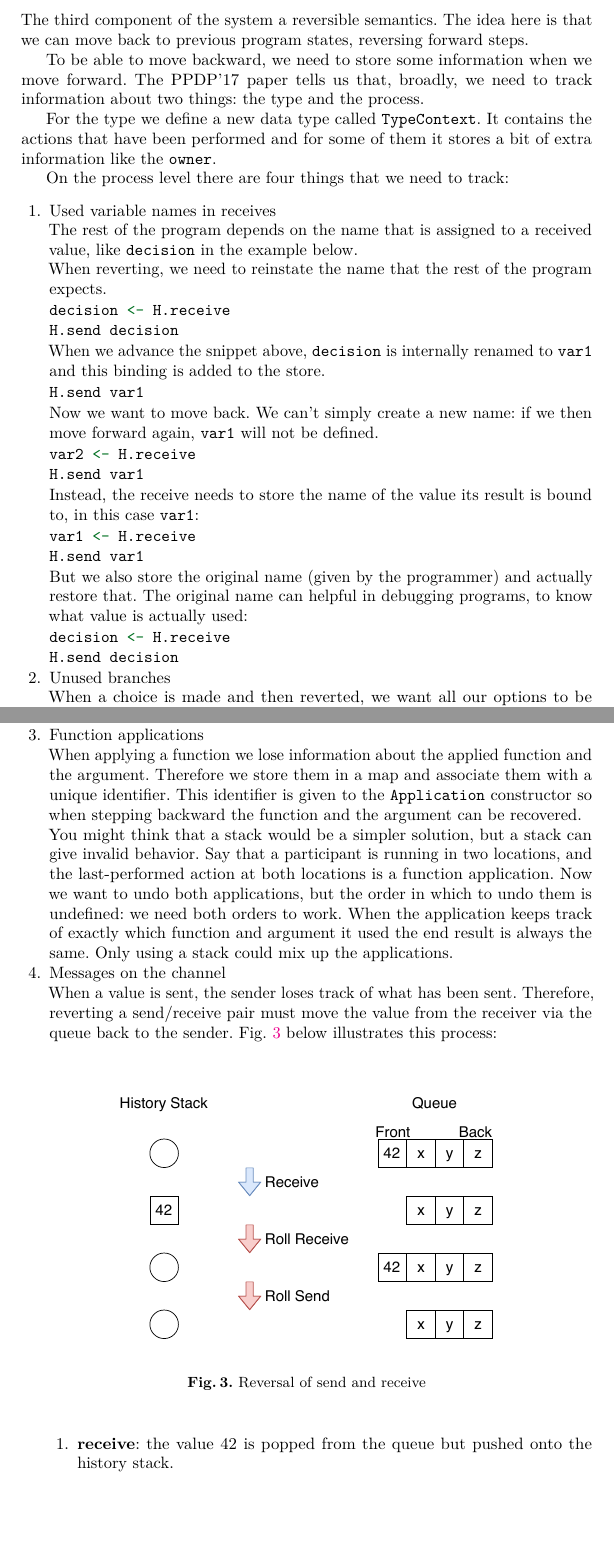
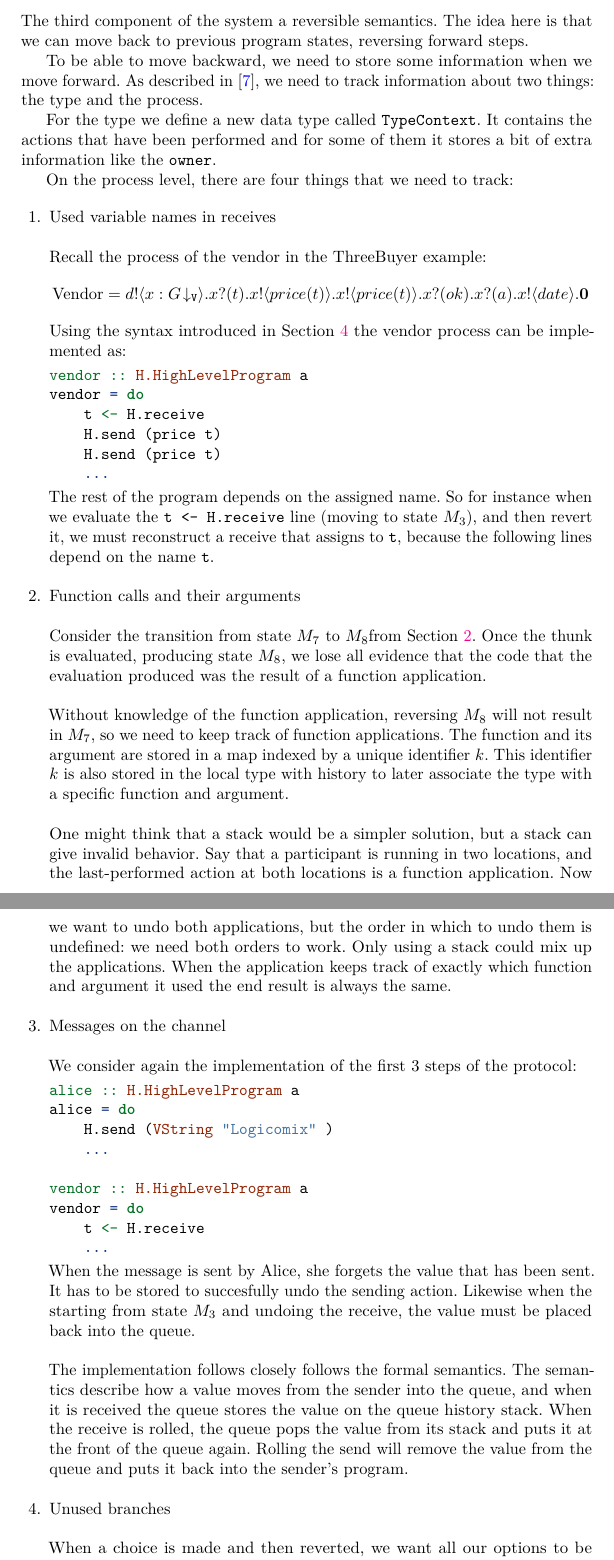
Before and after one commit to folkertdev/reversible-debugger, a LaTeX thesis (tfp-full-paper/thesis.tex): two parts of pages 14 and 15 of 34, joined at a grey line, cut so that both start at the same text, the shorter picture padded with empty space. Compiled offline with pdfLaTeX.

Commit message:
improve section on reversiblity

```diff
--- a/tfp-full-paper/thesis.tex
+++ b/tfp-full-paper/thesis.tex
@@ -917,73 +917,99 @@ is that we can move back to previous program states, reversing forward
 steps.
 
 To be able to move backward, we need to store some information when we move forward.
-The PPDP'17 paper tells us that, broadly, we need to track information about two things: the type and the
-process.
+As described in~\cite{DBLP:conf/ppdp/MezzinaP17}, we need to track information about two things: the type and the process.
 
 For the type we define a new data type called \texttt{TypeContext}. It
 contains the actions that have been performed and for some of them it
 stores a bit of extra information like the \texttt{owner}.
 
-On the process level there are four things that we need to track:
+On the process level, there are four things that we need to track:
 
 \begin{enumerate}
 \def\labelenumi{\arabic{enumi}.}
 \item
-  Used variable names in receives
-
-  The rest of the program depends on the name that is assigned to a
-  received value, like \texttt{decision} in the example below.\\
-  When reverting, we need to reinstate the name that the rest of the
-  program expects.
-
-\begin{Shaded}
-\begin{Highlighting}[]
-\NormalTok{decision }\OtherTok{<-}\NormalTok{ H.receive    }
-\NormalTok{H.send decision          }
-\end{Highlighting}
-\end{Shaded}
-
-  When we advance the snippet above, \texttt{decision} is internally
-  renamed to \texttt{var1} and this binding is added to the store.
-
-\begin{Shaded}
-\begin{Highlighting}[]
-\NormalTok{H.send var1        }
-\end{Highlighting}
-\end{Shaded}
-
-  Now we want to move back. We can't simply create a new name: if we
-  then move forward again, \texttt{var1} will not be defined.
-
-\begin{Shaded}
-\begin{Highlighting}[]
-\NormalTok{var2 }\OtherTok{<-}\NormalTok{ H.receive       }
-\NormalTok{H.send var1             }
-\end{Highlighting}
-\end{Shaded}
-
-  Instead, the receive needs to store the name of the value its result
-  is bound to, in this case \texttt{var1}:
-
-\begin{Shaded}
-\begin{Highlighting}[]
-\NormalTok{var1 }\OtherTok{<-}\NormalTok{ H.receive}
-\NormalTok{H.send var1}
-\end{Highlighting}
-\end{Shaded}
-
-  But we also store the original name (given by the programmer) and
-  actually restore that. The original name can helpful in debugging
-  programs, to know what value is actually used:
-
-\begin{Shaded}
-\begin{Highlighting}[]
-\NormalTok{decision }\OtherTok{<-}\NormalTok{ H.receive}
-\NormalTok{H.send decision}
-\end{Highlighting}
-\end{Shaded}
+  Used variable names in receives \\
+
+  Recall the process of the vendor in the ThreeBuyer example:
+  \begin{align*}
+  \text{Vendor} & =  \bout{d}{x:\tproj{G}{\pS}}\binp{x}{t}\bout{x}{price(t)}\bout{x}{price(t)} \binp{x}{ok}\binp{x}{a} \bout{x}{date}\inact
+  \end{align*}
+
+  Using the syntax introduced in Section \ref{free-monad-dsl} the vendor
+  process can be implemented as:
+
+\begin{Shaded}
+\begin{Highlighting}[]
+\OtherTok{vendor ::} \DataTypeTok{H.HighLevelProgram}\NormalTok{ a}
+\NormalTok{vendor }\FunctionTok{=} \KeywordTok{do}
+\NormalTok{    t }\OtherTok{<-}\NormalTok{ H.receive }
+\NormalTok{    H.send (price t) }
+\NormalTok{    H.send (price t) }
+    \FunctionTok{...}
+\end{Highlighting}
+\end{Shaded}
+
+  The rest of the program depends on the assigned name. So for instance
+  when we evaluate the \texttt{t\ \textless{}-\ H.receive} line
+  (moving to state \(M_3\)), and then revert it, we must
+  reconstruct a receive that assigns to \texttt{t}, because the
+  following lines depend on the name \texttt{t}. \\
+
+\item Function calls and their arguments \\
+
+  Consider the transition from state \(M_7\) to \(M_8\)from Section \ref{the-process-model}. Once the thunk
+  is evaluated, producing state \(M_8\), we lose all evidence that the
+  code that the evaluation produced was the result of a function
+  application. \\
+
+  Without knowledge of the function application, reversing \(M_8\) will
+  not result in \(M_7\), so we need to keep track of function
+  applications. The function and its argument are stored in a map
+  indexed by a unique identifier \(k\). This identifier \(k\) is also
+  stored in the local type with history to later associate the type with
+  a specific function and argument. \\
+
+  One might think that a stack would be a simpler solution, but a stack
+  can give invalid behavior. Say that a participant is running in two
+  locations, and the last-performed action at both locations is a
+  function application. Now we want to undo both applications, but the
+  order in which to undo them is undefined: we need both orders to work.
+  Only using a stack could mix up the applications. When the application
+  keeps track of exactly which function and argument it used the end
+  result is always the same. \\
 \item
-  Unused branches
+  Messages on the channel  \\
+
+  We consider again the implementation of the first 3 steps of the protocol:
+
+\begin{Shaded}
+\begin{Highlighting}[]
+\OtherTok{alice ::} \DataTypeTok{H.HighLevelProgram}\NormalTok{ a}
+\NormalTok{alice }\FunctionTok{=} \KeywordTok{do}
+\NormalTok{    H.send (}\DataTypeTok{VString} \StringTok{"Logicomix"}\NormalTok{ )}
+    \FunctionTok{...}
+
+\OtherTok{vendor ::} \DataTypeTok{H.HighLevelProgram}\NormalTok{ a}
+\NormalTok{vendor }\FunctionTok{=} \KeywordTok{do}
+\NormalTok{    t }\OtherTok{<-}\NormalTok{ H.receive }
+    \FunctionTok{...}
+\end{Highlighting}
+\end{Shaded}
+
+  When the message is sent by Alice, she forgets the value that has been
+  sent. It has to be stored to succesfully undo the sending action.
+  Likewise when the starting from state \(M_3\) and undoing the receive,
+  the value must be placed back into the queue. \\
+
+  The implementation follows closely follows the formal semantics.
+  The semantics describe how a value moves from the sender into the
+  queue, and when it is received the queue stores the value on the queue
+  history stack. When the receive is rolled, the queue pops the value
+  from its stack and puts it at the front of the queue again. Rolling
+  the send will remove the value from the queue and puts it back into
+  the sender's program. \\
+\item
+  Unused branches \\
 
   When a choice is made and then reverted, we want all our options to be
   available again. Currently, another label cannot actually be selected
@@ -1005,44 +1031,3 @@ On the process level there are four things that we need to track:
   which choice was made, and the order of the options is important. We
   use a \texttt{Zipper} to store the elements in order and use the
   central \texttt{a} to store the choice that was made.
-\item
-  Function applications
-
-  When applying a function we lose information about the applied
-  function and the argument. Therefore we store them in a map and
-  associate them with a unique identifier. This identifier is given to
-  the \texttt{Application} constructor so when stepping backward the
-  function and the argument can be recovered.
-
-  You might think that a stack would be a simpler solution, but a stack
-  can give invalid behavior. Say that a participant is running in two
-  locations, and the last-performed action at both locations is a
-  function application. Now we want to undo both applications, but the
-  order in which to undo them is undefined: we need both orders to work.
-  When the application keeps track of exactly which function and
-  argument it used the end result is always the same. Only using a stack
-  could mix up the applications.
-\item
-  Messages on the channel
-
-  When a value is sent, the sender loses track of what has been sent.
-  Therefore, reverting a send/receive pair must move the value from the
-  receiver via the queue back to the sender. Fig.
-  \ref{fig:reverse-send-receive} below illustrates this process:
-
-  \begin{figure}[h!]
-  \begin{align*}
-  \includegraphics[scale=0.60]{img/queue-history-stack.pdf}
-  \end{align*}
-  \caption{Reversal of send and receive}
-  \label{fig:reverse-send-receive}
-  \end{figure}
-
-  \begin{enumerate}
-  \def\labelenumii{\arabic{enumii}.}
-  \tightlist
-  \item
-    \textbf{receive}: the value 42 is popped from the queue but pushed
-    onto the history stack.
-  \item
-    \textbf{roll receive}: Now when the receive is rolled, the value is
```
Also changed, not shown: tfp-full-paper/thesis.tex (35 more changed lines), 1 other file.
